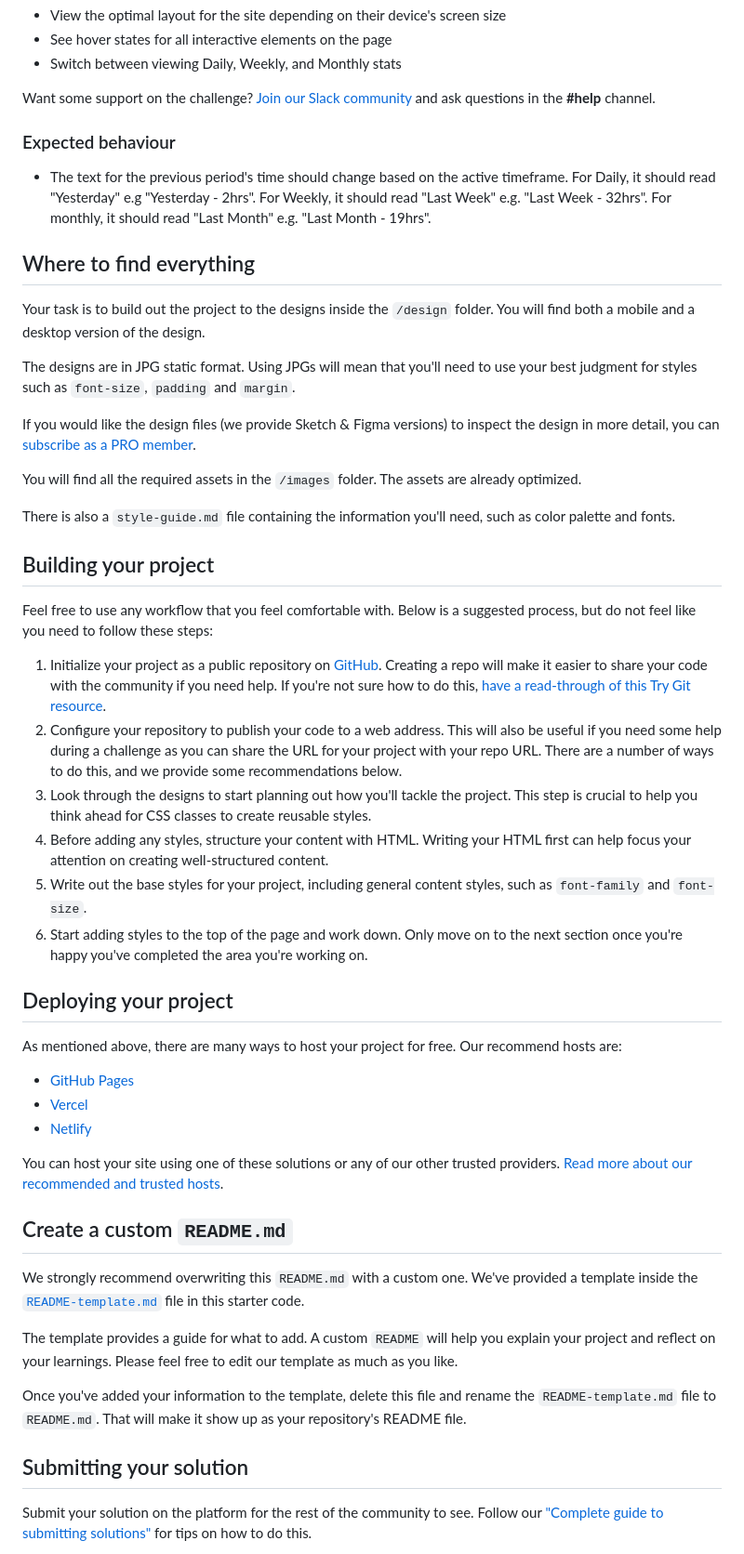
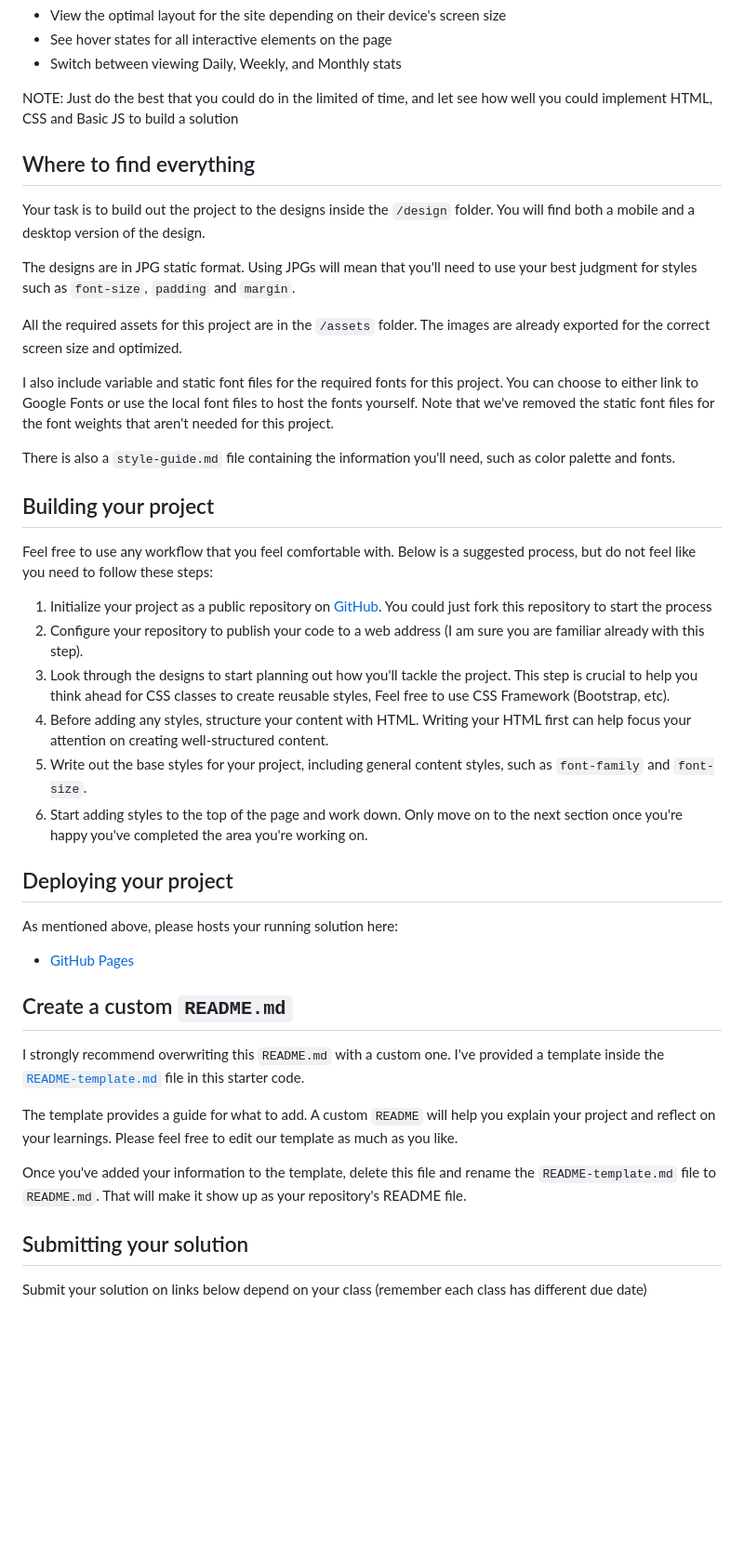
Before and after one commit to wallacelt25/time-tracking-dashboard-main, a Markdown page: README.md, the part around the change printed below. Shown: that part at 93% size. Drawn GitHub-style; blank space fills up the shorter version.

```diff
--- a/README.md
+++ b/README.md
@@ -24,11 +22,8 @@ Your users should be able to:
 - See hover states for all interactive elements on the page
 - Switch between viewing Daily, Weekly, and Monthly stats
 
-Want some support on the challenge? [Join our Slack community](https://www.frontendmentor.io/slack) and ask questions in the **#help** channel.
-
-### Expected behaviour
-
-- The text for the previous period's time should change based on the active timeframe. For Daily, it should read "Yesterday" e.g "Yesterday - 2hrs". For Weekly, it should read "Last Week" e.g. "Last Week - 32hrs". For monthly, it should read "Last Month" e.g. "Last Month - 19hrs".
+NOTE:
+Just do the best that you could do in the limited of time, and let see how well you could implement HTML, CSS and Basic JS to build a solution
 
 ## Where to find everything
 
@@ -36,9 +31,9 @@ Your task is to build out the project to the designs inside the `/design` folder
 
 The designs are in JPG static format. Using JPGs will mean that you'll need to use your best judgment for styles such as `font-size`, `padding` and `margin`.
 
-If you would like the design files (we provide Sketch & Figma versions) to inspect the design in more detail, you can [subscribe as a PRO member](https://www.frontendmentor.io/pro).
+All the required assets for this project are in the `/assets` folder. The images are already exported for the correct screen size and optimized.
 
-You will find all the required assets in the `/images` folder. The assets are already optimized.
+I also include variable and static font files for the required fonts for this project. You can choose to either link to Google Fonts or use the local font files to host the fonts yourself. Note that we've removed the static font files for the font weights that aren't needed for this project.
 
 There is also a `style-guide.md` file containing the information you'll need, such as color palette and fonts.
 
@@ -46,26 +41,22 @@ There is also a `style-guide.md` file containing the information you'll need, su
 
 Feel free to use any workflow that you feel comfortable with. Below is a suggested process, but do not feel like you need to follow these steps:
 
-1. Initialize your project as a public repository on [GitHub](https://github.com/). Creating a repo will make it easier to share your code with the community if you need help. If you're not sure how to do this, [have a read-through of this Try Git resource](https://try.github.io/).
-2. Configure your repository to publish your code to a web address. This will also be useful if you need some help during a challenge as you can share the URL for your project with your repo URL. There are a number of ways to do this, and we provide some recommendations below.
-3. Look through the designs to start planning out how you'll tackle the project. This step is crucial to help you think ahead for CSS classes to create reusable styles.
+1. Initialize your project as a public repository on [GitHub](https://github.com/). You could just fork this repository to start the process
+2. Configure your repository to publish your code to a web address (I am sure you are familiar already with this step).
+3. Look through the designs to start planning out how you'll tackle the project. This step is crucial to help you think ahead for CSS classes to create reusable styles, Feel free to use CSS Framework (Bootstrap, etc).
 4. Before adding any styles, structure your content with HTML. Writing your HTML first can help focus your attention on creating well-structured content.
 5. Write out the base styles for your project, including general content styles, such as `font-family` and `font-size`.
 6. Start adding styles to the top of the page and work down. Only move on to the next section once you're happy you've completed the area you're working on.
 
 ## Deploying your project
 
-As mentioned above, there are many ways to host your project for free. Our recommend hosts are:
+As mentioned above, please hosts your running solution here:
 
 - [GitHub Pages](https://pages.github.com/)
-- [Vercel](https://vercel.com/)
-- [Netlify](https://www.netlify.com/)
-
-You can host your site using one of these solutions or any of our other trusted providers. [Read more about our recommended and trusted hosts](https://medium.com/frontend-mentor/frontend-mentor-trusted-hosting-providers-bf000dfebe).
 
 ## Create a custom `README.md`
 
-We strongly recommend overwriting this `README.md` with a custom one. We've provided a template inside the [`README-template.md`](./README-template.md) file in this starter code.
+I strongly recommend overwriting this `README.md` with a custom one. I've provided a template inside the [`README-template.md`](./README-template.md) file in this starter code.
 
 The template provides a guide for what to add. A custom `README` will help you explain your project and reflect on your learnings. Please feel free to edit our template as much as you like.
 
@@ -73,5 +64,5 @@ Once you've added your information to the template, delete this file and rename
 
 ## Submitting your solution
 
-Submit your solution on the platform for the rest of the community to see. Follow our ["Complete guide to submitting solutions"](https://medium.com/frontend-mentor/a-complete-guide-to-submitting-solutions-on-frontend-mentor-ac6384162248) for tips on how to do this.
+Submit your solution on links below depend on your class (remember each class has different due date)
 
```
Also changed, not shown: other parts of README.md (+7 -26 lines).
